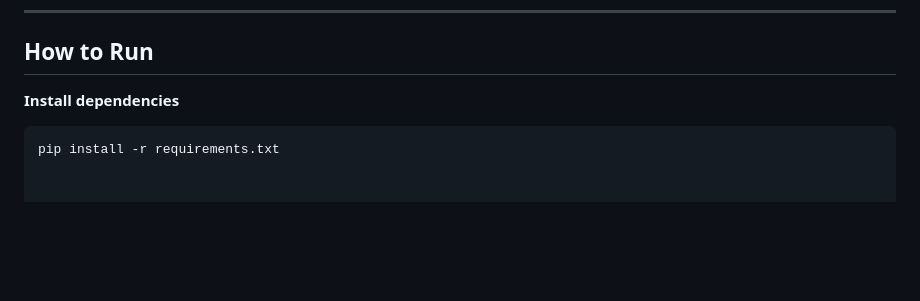
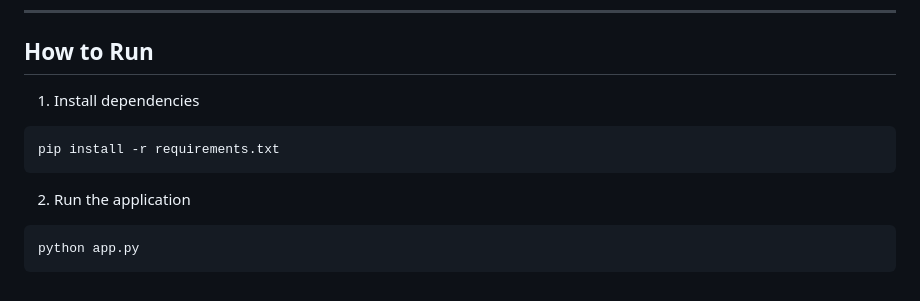
Before and after one commit to cflorido/AppPricing, a Markdown page: README.md, the part around the change. GitHub-like rendering; blank space fills up the shorter version.

````diff
--- a/README.md
+++ b/README.md
@@ -58,6 +58,11 @@ prueba.py
 ---
 
 ## How to Run
-**Install dependencies**
+1. Install dependencies
 ```bash
 pip install -r requirements.txt
+```
+2. Run the application
+```bash
+python app.py
+```
````
